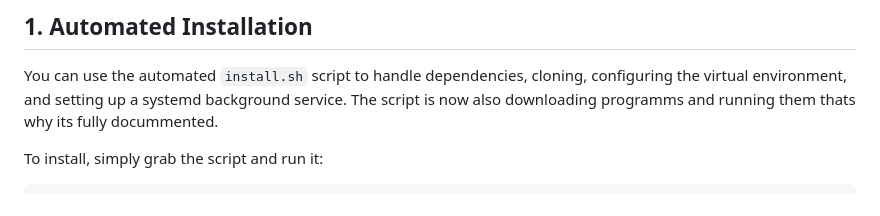
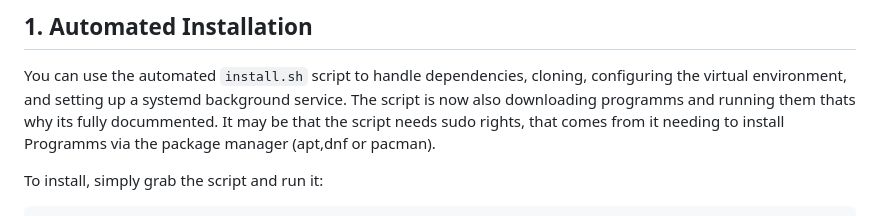
Before and after one commit to AquaFrostByte/FlashDash, a Markdown page: README.md, the part around the change. GitHub-like rendering.

Commit message:
Updated install instructions.

````diff
--- a/README.md
+++ b/README.md
@@ -45,6 +45,7 @@ Quick Note! Not setting a download dir when there is also not one set in the set
 
 You can use the automated `install.sh` script to handle dependencies, cloning, configuring the virtual environment, and setting up a systemd background service.
 The script is now also downloading programms and running them thats why its fully docummented.
+It may be that the script needs sudo rights, that comes from it needing to install Programms via the package manager (apt,dnf or pacman).
 
 To install, simply grab the script and run it:
 ```bash
````
